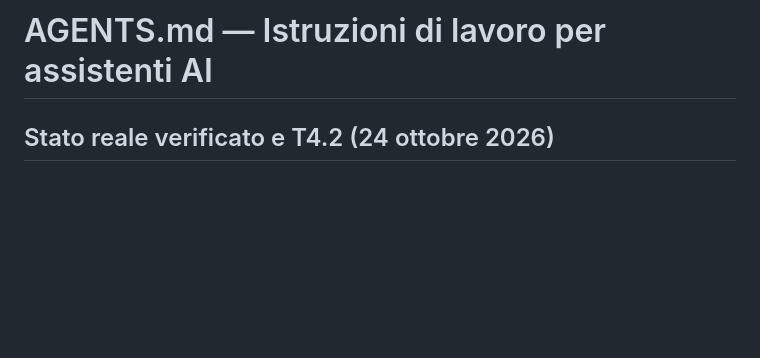
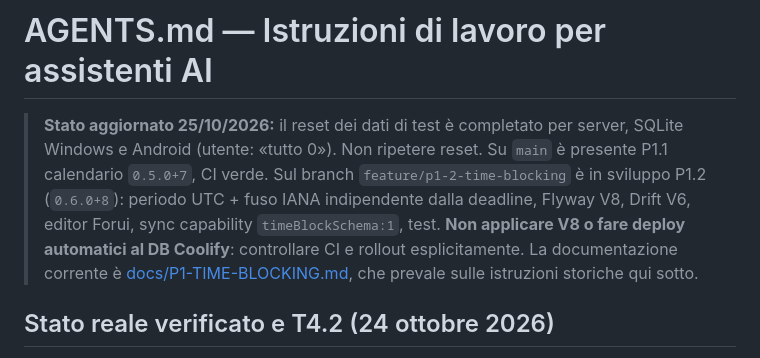
Before and after one commit to andreadada/simple-notes, a Markdown page: AGENTS.md, the part around the change. GitHub-like rendering; blank space fills up the shorter version.

```diff
--- a/AGENTS.md
+++ b/AGENTS.md
@@ -1,4 +1,6 @@
 # AGENTS.md — Istruzioni di lavoro per assistenti AI
+
+> **Stato aggiornato 25/10/2026:** il reset dei dati di test è completato per server, SQLite Windows e Android (utente: «tutto 0»). Non ripetere reset. Su `main` è presente P1.1 calendario `0.5.0+7`, CI verde. Sul branch `feature/p1-2-time-blocking` è in sviluppo P1.2 (`0.6.0+8`): periodo UTC + fuso IANA indipendente dalla deadline, Flyway V8, Drift V6, editor Forui, sync capability `timeBlockSchema:1`, test. **Non applicare V8 o fare deploy automatici al DB Coolify**: controllare CI e rollout esplicitamente. La documentazione corrente è [docs/P1-TIME-BLOCKING.md](docs/P1-TIME-BLOCKING.md), che prevale sulle istruzioni storiche qui sotto.
 
 ## Stato reale verificato e T4.2 (24 ottobre 2026)
 
```
Also changed, not shown: docs/P0-DEVICE-CHECKS.md (+2 -0 lines), infra/README.md (+4 -0 lines).
